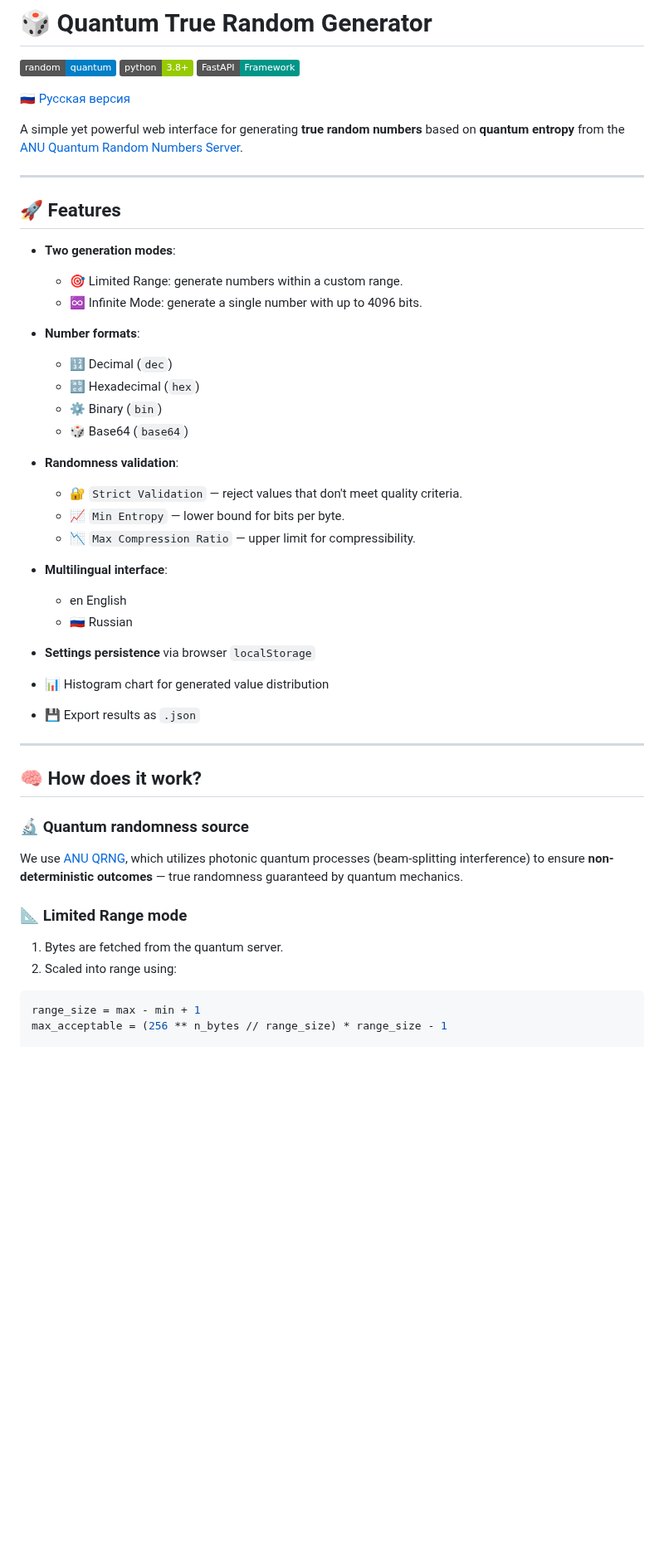
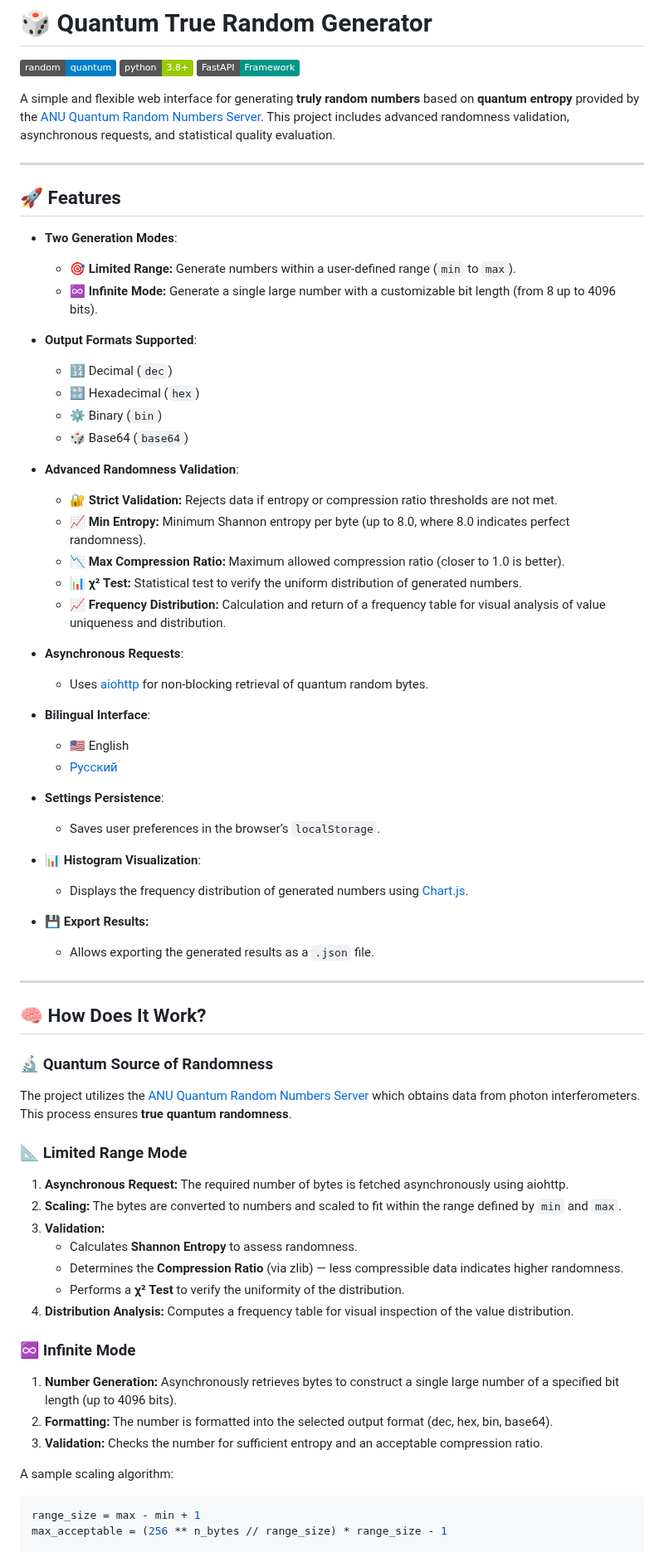
Before and after one commit to k2wGG/Quantum_Random_Generator, a Markdown page: README_EN.md, the part around one of its changes. Shown at 83% size. Drawn GitHub-style; badges without logos; blank space fills up the shorter version.

````diff
--- a/README_EN.md
+++ b/README_EN.md
@@ -4,47 +4,67 @@
 ![Python](https://img.shields.io/badge/python-3.8%2B-green.svg)
 ![FastAPI](https://img.shields.io/badge/FastAPI-Framework-009688?logo=fastapi)
 
-[🇷🇺 Русская версия](README.md)
-
-A simple yet powerful web interface for generating **true random numbers** based on **quantum entropy** from the [ANU Quantum Random Numbers Server](https://qrng.anu.edu.au/).
+A simple and flexible web interface for generating **truly random numbers** based on **quantum entropy** provided by the [ANU Quantum Random Numbers Server](https://qrng.anu.edu.au/). This project includes advanced randomness validation, asynchronous requests, and statistical quality evaluation.
 
 ---
 
 ## 🚀 Features
 
-- **Two generation modes**:
-  - 🎯 Limited Range: generate numbers within a custom range.
-  - ♾️ Infinite Mode: generate a single number with up to 4096 bits.
+- **Two Generation Modes**:
+  - 🎯 **Limited Range:** Generate numbers within a user-defined range (`min` to `max`).
+  - ♾️ **Infinite Mode:** Generate a single large number with a customizable bit length (from 8 up to 4096 bits).
 
-- **Number formats**:
+- **Output Formats Supported**:
   - 🔢 Decimal (`dec`)
   - 🔡 Hexadecimal (`hex`)
   - ⚙️ Binary (`bin`)
   - 🎲 Base64 (`base64`)
 
-- **Randomness validation**:
-  - 🔐 `Strict Validation` — reject values that don't meet quality criteria.
-  - 📈 `Min Entropy` — lower bound for bits per byte.
-  - 📉 `Max Compression Ratio` — upper limit for compressibility.
+- **Advanced Randomness Validation**:
+  - 🔐 **Strict Validation:** Rejects data if entropy or compression ratio thresholds are not met.
+  - 📈 **Min Entropy:** Minimum Shannon entropy per byte (up to 8.0, where 8.0 indicates perfect randomness).
+  - 📉 **Max Compression Ratio:** Maximum allowed compression ratio (closer to 1.0 is better).
+  - 📊 **χ² Test:** Statistical test to verify the uniform distribution of generated numbers.
+  - 📈 **Frequency Distribution:** Calculation and return of a frequency table for visual analysis of value uniqueness and distribution.
 
-- **Multilingual interface**:
-  - en English
-  - 🇷🇺 Russian
+- **Asynchronous Requests**:
+  - Uses [aiohttp](https://docs.aiohttp.org/) for non-blocking retrieval of quantum random bytes.
 
-- **Settings persistence** via browser `localStorage`
-- 📊 Histogram chart for generated value distribution
-- 💾 Export results as `.json`
+- **Bilingual Interface**:
+  - 🇺🇸 English
+  - [Русский](README.md)
+
+- **Settings Persistence**:
+  - Saves user preferences in the browser’s `localStorage`.
+
+- 📊 **Histogram Visualization**:
+  - Displays the frequency distribution of generated numbers using [Chart.js](https://www.chartjs.org/).
+
+- 💾 **Export Results:**
+  - Allows exporting the generated results as a `.json` file.
 
 ---
 
-## 🧠 How does it work?
+## 🧠 How Does It Work?
 
-### 🔬 Quantum randomness source
-We use [ANU QRNG](https://qrng.anu.edu.au/), which utilizes photonic quantum processes (beam-splitting interference) to ensure **non-deterministic outcomes** — true randomness guaranteed by quantum mechanics.
+### 🔬 Quantum Source of Randomness
+The project utilizes the [ANU Quantum Random Numbers Server](https://qrng.anu.edu.au/) which obtains data from photon interferometers. This process ensures **true quantum randomness**.
 
-### 📐 Limited Range mode
-1. Bytes are fetched from the quantum server.
-2. Scaled into range using:
+### 📐 Limited Range Mode
+1. **Asynchronous Request:** The required number of bytes is fetched asynchronously using aiohttp.
+2. **Scaling:** The bytes are converted to numbers and scaled to fit within the range defined by `min` and `max`.
+3. **Validation:**
+   - Calculates **Shannon Entropy** to assess randomness.
+   - Determines the **Compression Ratio** (via zlib) — less compressible data indicates higher randomness.
+   - Performs a **χ² Test** to verify the uniformity of the distribution.
+4. **Distribution Analysis:** Computes a frequency table for visual inspection of the value distribution.
+
+### ♾️ Infinite Mode
+1. **Number Generation:** Asynchronously retrieves bytes to construct a single large number of a specified bit length (up to 4096 bits).
+2. **Formatting:** The number is formatted into the selected output format (dec, hex, bin, base64).
+3. **Validation:** Checks the number for sufficient entropy and an acceptable compression ratio.
+
+A sample scaling algorithm:
 ```python
 range_size = max - min + 1
 max_acceptable = (256 ** n_bytes // range_size) * range_size - 1
````
Also changed, not shown: other parts of README_EN.md (+24 -26 lines).
